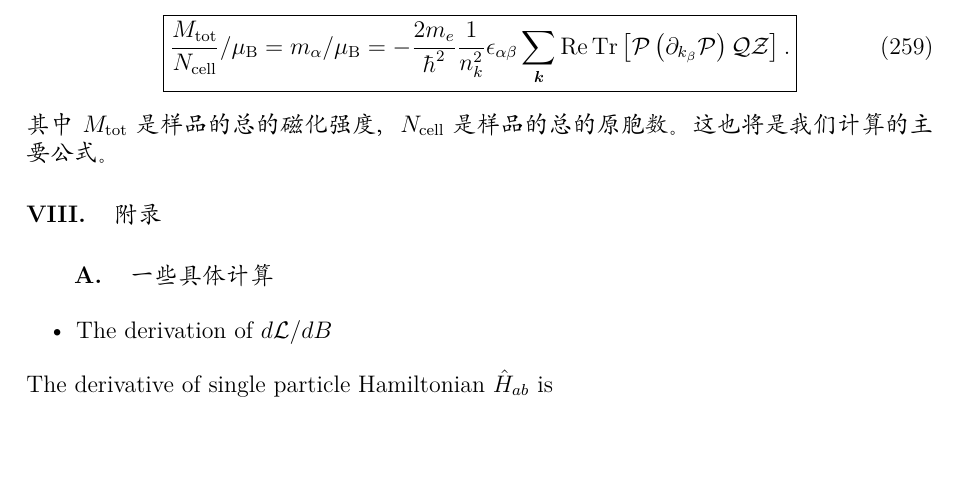
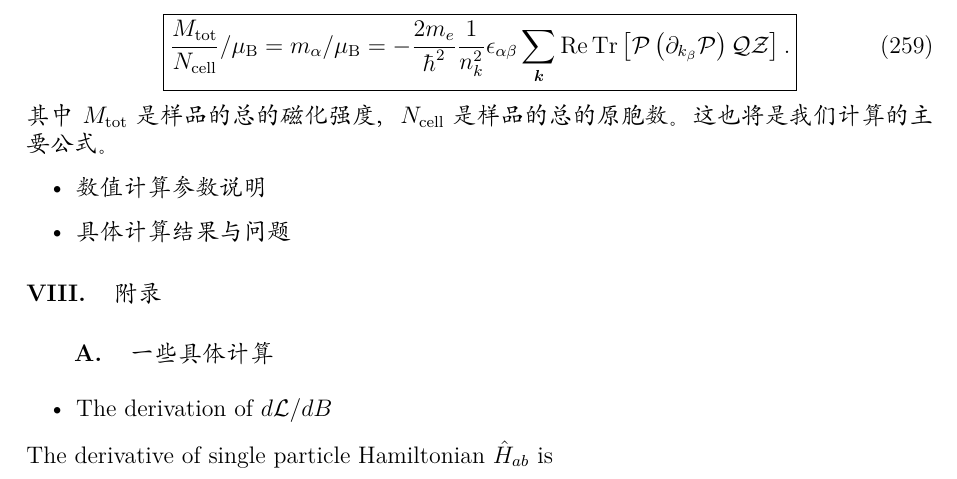
Before and after one commit to shiqsh/shiqsh.github.io, a LaTeX document (notes/inplane-om-heterostrain/note.tex): part of page 36 of 40, cut so that both start at the same text, the shorter picture padded with empty space. The pictures show the PDF file notes/inplane-om-heterostrain/out/note.pdf that the author committed with the source.

Commit message:
update the numerical results

```diff
--- a/notes/inplane-om-heterostrain/note.tex
+++ b/notes/inplane-om-heterostrain/note.tex
@@ -1692,7 +1692,13 @@ QWZ 模型中拓扑相变只可能发生在能隙关闭的四个狄拉克点，
 \end{align}
 其中\(M_{\mathrm{tot}}\)是样品的总的磁化强度，\(N_{\mathrm{cell}}\)是样品的总的原胞数。这也将是我们计算的主要公式。
 
-
+\begin{itemize}
+	\item 数值计算参数说明
+\end{itemize}
+
+\begin{itemize}
+	\item 具体计算结果与问题
+\end{itemize}
 
 
 
```
Also changed, not shown: notes/inplane-om-heterostrain/out/note.pdf.
